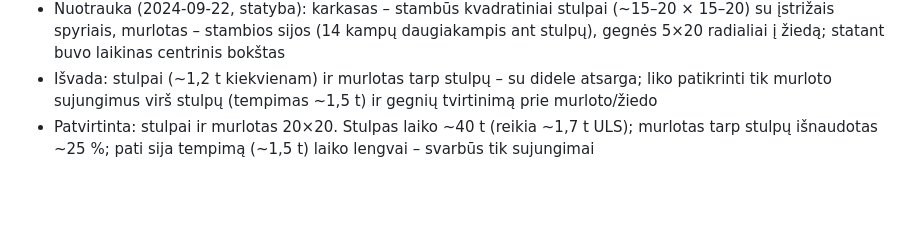
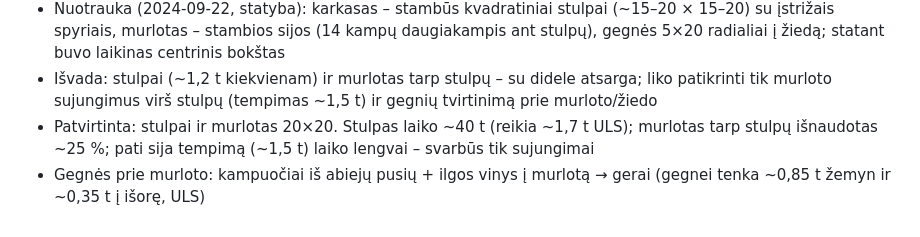
Before and after one commit to rytis2233/Sportas, a Markdown page: STOGLANGIS.md, the part around the change. GitHub-like rendering; blank space fills up the shorter version.

Commit message:
Gegnių tvirtinimas prie murloto
Co-Authored-By: Claude Opus 5.5 <noreply@anthropic.com>
Claude-Session: https://claude.ai/code/session_01NZt1Gnh6jbXepyZAwSUY5b

```diff
--- a/STOGLANGIS.md
+++ b/STOGLANGIS.md
@@ -112,3 +112,4 @@ Prielaidos: gegnės 50×200 (patvirtinta vartotojo, C24/C18), murlotas r≈4,75
 - Nuotrauka (2024-09-22, statyba): karkasas – stambūs kvadratiniai stulpai (~15–20 × 15–20) su įstrižais spyriais, murlotas – stambios sijos (14 kampų daugiakampis ant stulpų), gegnės 5×20 radialiai į žiedą; statant buvo laikinas centrinis bokštas
 - Išvada: stulpai (~1,2 t kiekvienam) ir murlotas tarp stulpų – su didele atsarga; liko patikrinti tik murloto sujungimus virš stulpų (tempimas ~1,5 t) ir gegnių tvirtinimą prie murloto/žiedo
 - Patvirtinta: stulpai ir murlotas 20×20. Stulpas laiko ~40 t (reikia ~1,7 t ULS); murlotas tarp stulpų išnaudotas ~25 %; pati sija tempimą (~1,5 t) laiko lengvai – svarbūs tik sujungimai
+- Gegnės prie murloto: kampuočiai iš abiejų pusių + ilgos vinys į murlotą → gerai (gegnei tenka ~0,85 t žemyn ir ~0,35 t į išorę, ULS)
```
